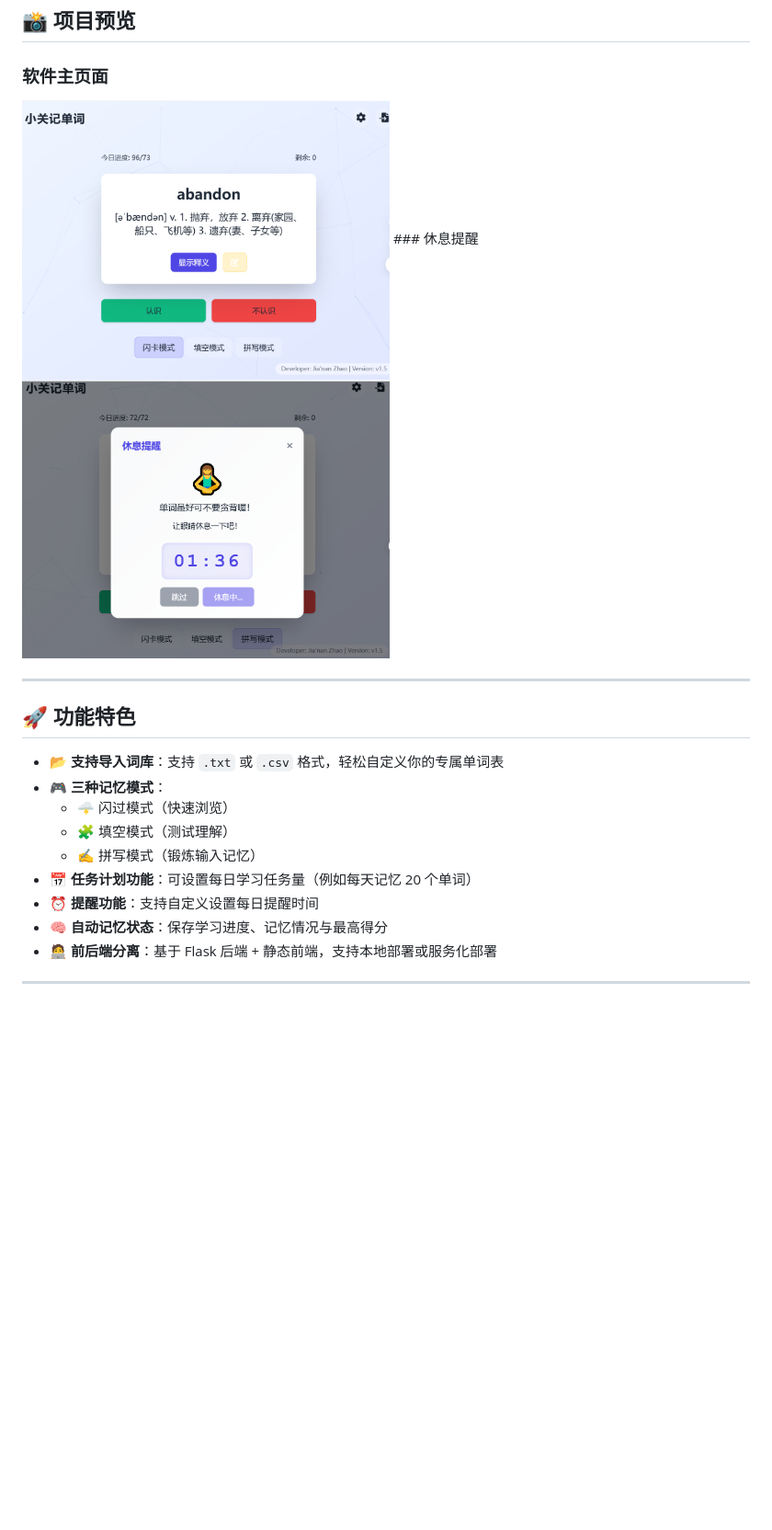
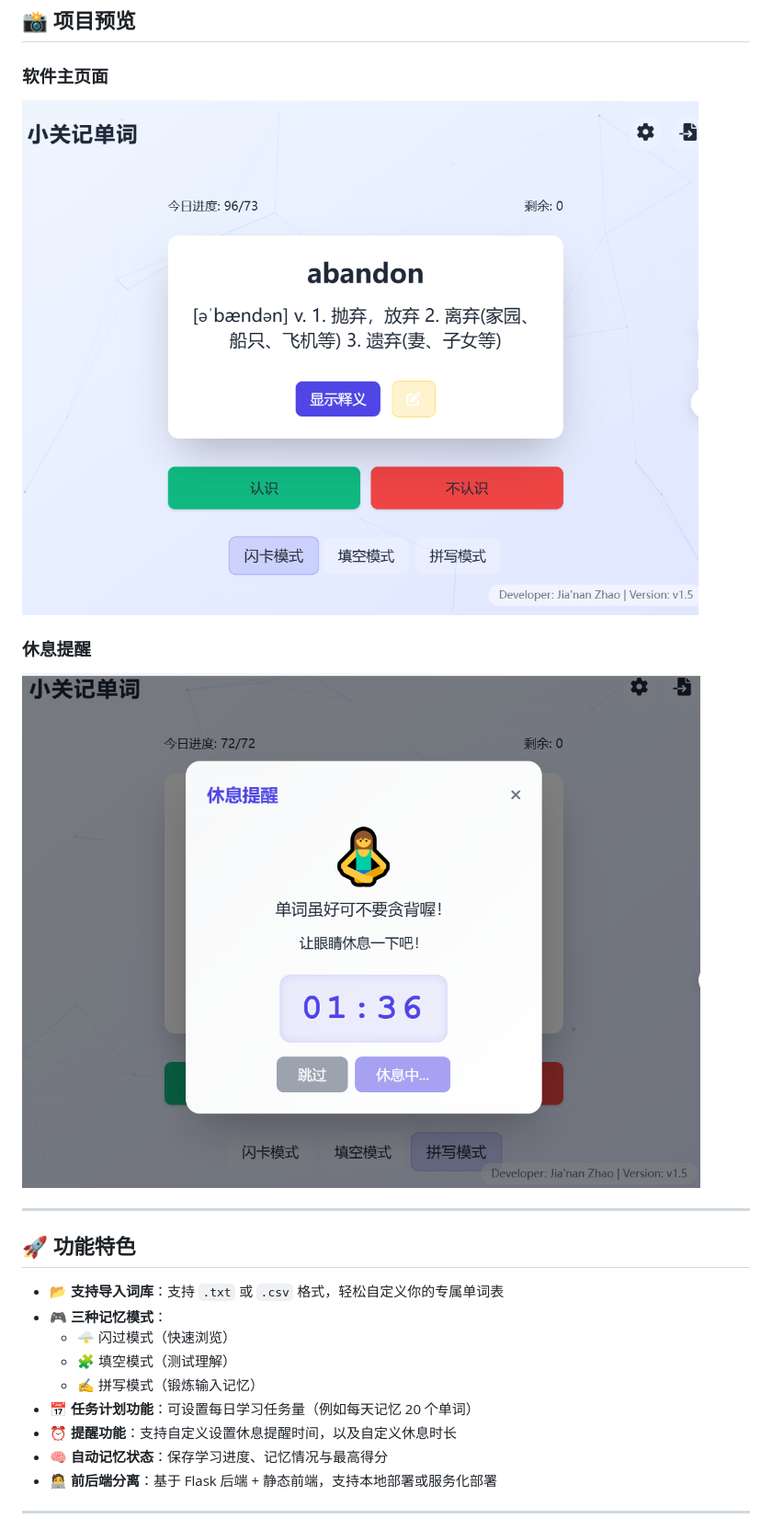
Before and after one commit to XiaoGuan-AI/Recite-Words, a Markdown page: README.md, the part around the change. Shown: that part at 92% size. GitHub-like rendering; blank space fills up the shorter version.

Commit message:
chore: update all project files

```diff
--- a/README.md
+++ b/README.md
@@ -9,9 +9,11 @@
 ## 📸 项目预览
 
 ### 软件主页面
-<img src="custom_vocabulary_master/screenshots/1.png" width="400"/>
+![image](custom_vocabulary_master/screenshots/1.png)
+
 ### 休息提醒
-<img src="custom_vocabulary_master/screenshots/2.png" width="400"/>
+![image](custom_vocabulary_master/screenshots/2.png)
+
 
 ---
 
@@ -23,7 +25,7 @@
   - 🧩 填空模式（测试理解）
   - ✍️ 拼写模式（锻炼输入记忆）
 - 📅 **任务计划功能**：可设置每日学习任务量（例如每天记忆 20 个单词）
-- ⏰ **提醒功能**：支持自定义设置每日提醒时间
+- ⏰ **提醒功能**：支持自定义设置休息提醒时间，以及自定义休息时长
 - 🧠 **自动记忆状态**：保存学习进度、记忆情况与最高得分
 - 🧑‍💻 **前后端分离**：基于 Flask 后端 + 静态前端，支持本地部署或服务化部署
 
```
